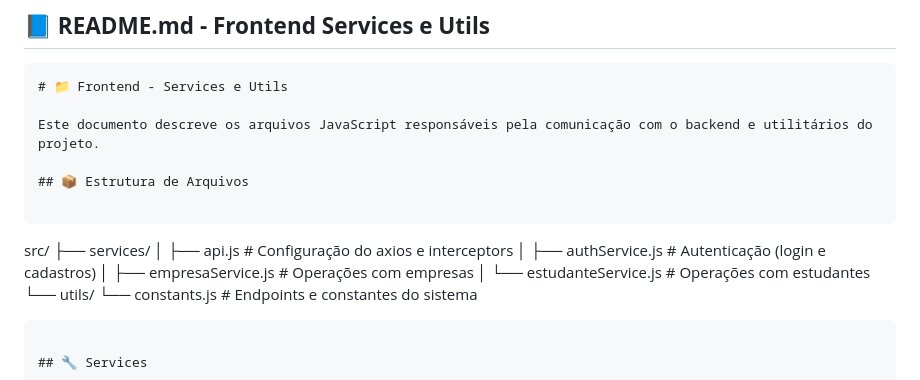
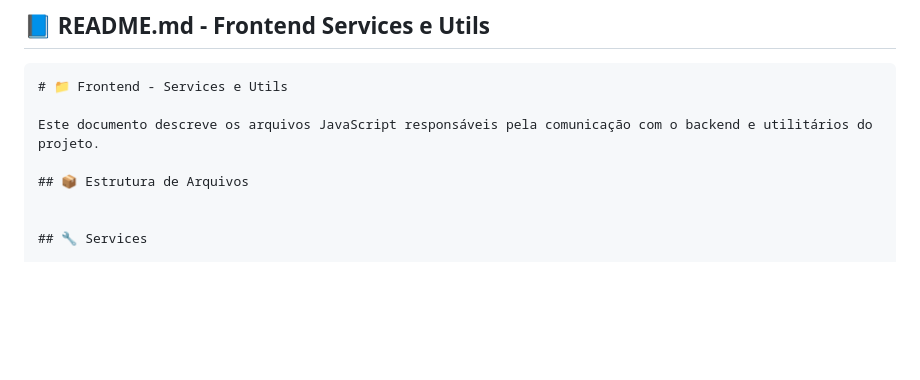
Before and after one commit to Balbinao/Startdoor, a Markdown page: frontend/README.md, the part around the change. Drawn GitHub-style; blank space fills up the shorter version.

Commit message:
docs: Update README.md

````diff
--- a/frontend/README.md
+++ b/frontend/README.md
@@ -7,16 +7,6 @@ Este documento descreve os arquivos JavaScript responsáveis pela comunicação
 
 ## 📦 Estrutura de Arquivos
 
-```
-src/
-├── services/
-│   ├── api.js           # Configuração do axios e interceptors
-│   ├── authService.js   # Autenticação (login e cadastros)
-│   ├── empresaService.js # Operações com empresas
-│   └── estudanteService.js # Operações com estudantes
-└── utils/
-    └── constants.js     # Endpoints e constantes do sistema
-```
 
 ## 🔧 Services
 
````
